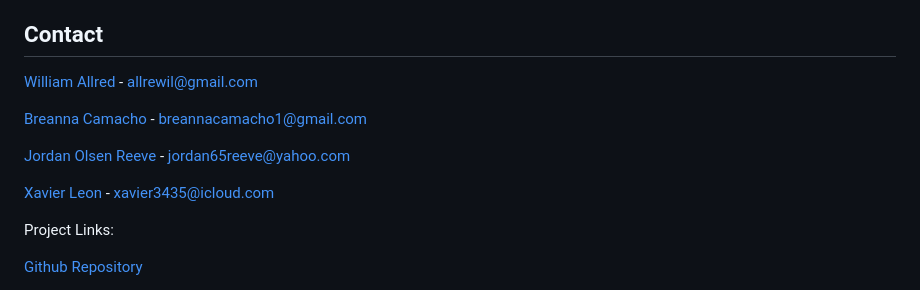
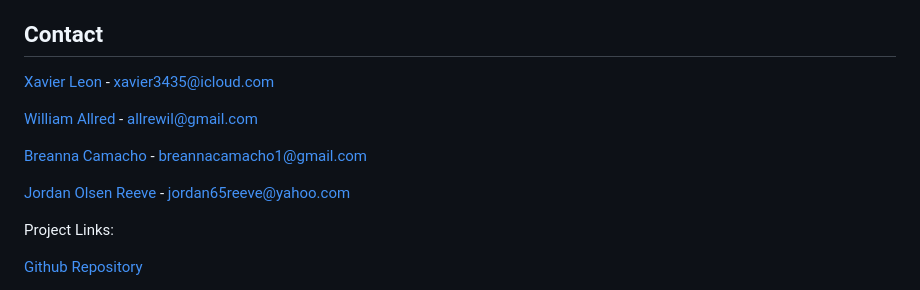
Before and after one commit to lateralmonster1/Nomad, a Markdown page: README.md, the part around the change. GitHub-like rendering.

```diff
--- a/README.md
+++ b/README.md
@@ -139,13 +139,14 @@ Don't forget to give the project a star! Thanks again!
 
 ## Contact
 
+[Xavier Leon](https://github.com/lateralmonster1) - xavier3435@icloud.com
+
 [William Allred](https://github.com/AllredW) - allrewil@gmail.com
 
 [Breanna Camacho](https://github.com/breannacamacho) - breannacamacho1@gmail.com
 
 [Jordan Olsen Reeve](https://github.com/jreeve65) - jordan65reeve@yahoo.com
 
-[Xavier Leon](https://github.com/lateralmonster1) - xavier3435@icloud.com
 
 Project Links:
 
```
